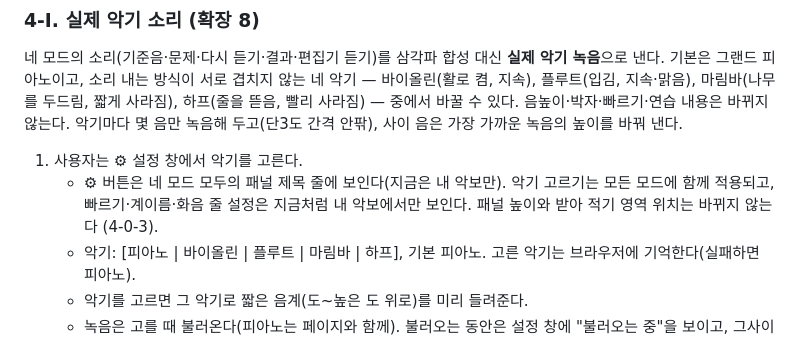
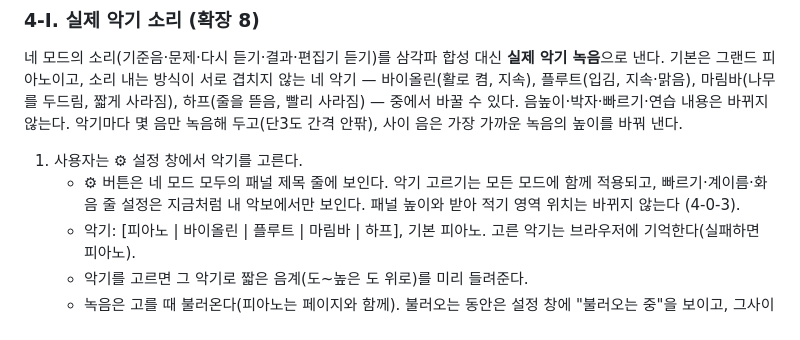
Before and after one commit to hahaha13791/AI-Programming-Assignment, a Markdown page: docs/PRD.md, the part around the change. Rendered like a GitHub page.

Commit message:
PRD 문구 정리
Co-Authored-By: Claude Opus 5.5 <noreply@anthropic.com>

```diff
--- a/docs/PRD.md
+++ b/docs/PRD.md
@@ -362,7 +362,7 @@
 네 모드의 소리(기준음·문제·다시 듣기·결과·편집기 듣기)를 삼각파 합성 대신 **실제 악기 녹음**으로 낸다. 기본은 그랜드 피아노이고, 소리 내는 방식이 서로 겹치지 않는 네 악기 — 바이올린(활로 켬, 지속), 플루트(입김, 지속·맑음), 마림바(나무를 두드림, 짧게 사라짐), 하프(줄을 뜯음, 빨리 사라짐) — 중에서 바꿀 수 있다. 음높이·박자·빠르기·연습 내용은 바뀌지 않는다. 악기마다 몇 음만 녹음해 두고(단3도 간격 안팎), 사이 음은 가장 가까운 녹음의 높이를 바꿔 낸다.
 
 1. 사용자는 ⚙ 설정 창에서 악기를 고른다.
-   - ⚙ 버튼은 네 모드 모두의 패널 제목 줄에 보인다(지금은 내 악보만). 악기 고르기는 모든 모드에 함께 적용되고, 빠르기·계이름·화음 줄 설정은 지금처럼 내 악보에서만 보인다. 패널 높이와 받아 적기 영역 위치는 바뀌지 않는다 (4-0-3).
+   - ⚙ 버튼은 네 모드 모두의 패널 제목 줄에 보인다. 악기 고르기는 모든 모드에 함께 적용되고, 빠르기·계이름·화음 줄 설정은 지금처럼 내 악보에서만 보인다. 패널 높이와 받아 적기 영역 위치는 바뀌지 않는다 (4-0-3).
    - 악기: [피아노 | 바이올린 | 플루트 | 마림바 | 하프], 기본 피아노. 고른 악기는 브라우저에 기억한다(실패하면 피아노).
    - 악기를 고르면 그 악기로 짧은 음계(도~높은 도 위로)를 미리 들려준다.
    - 녹음은 고를 때 불러온다(피아노는 페이지와 함께). 불러오는 동안은 설정 창에 "불러오는 중"을 보이고, 그사이 재생은 지금의 합성음으로 낸다. 불러오지 못하면 그 사실을 알리고 합성음으로 계속한다.
```
